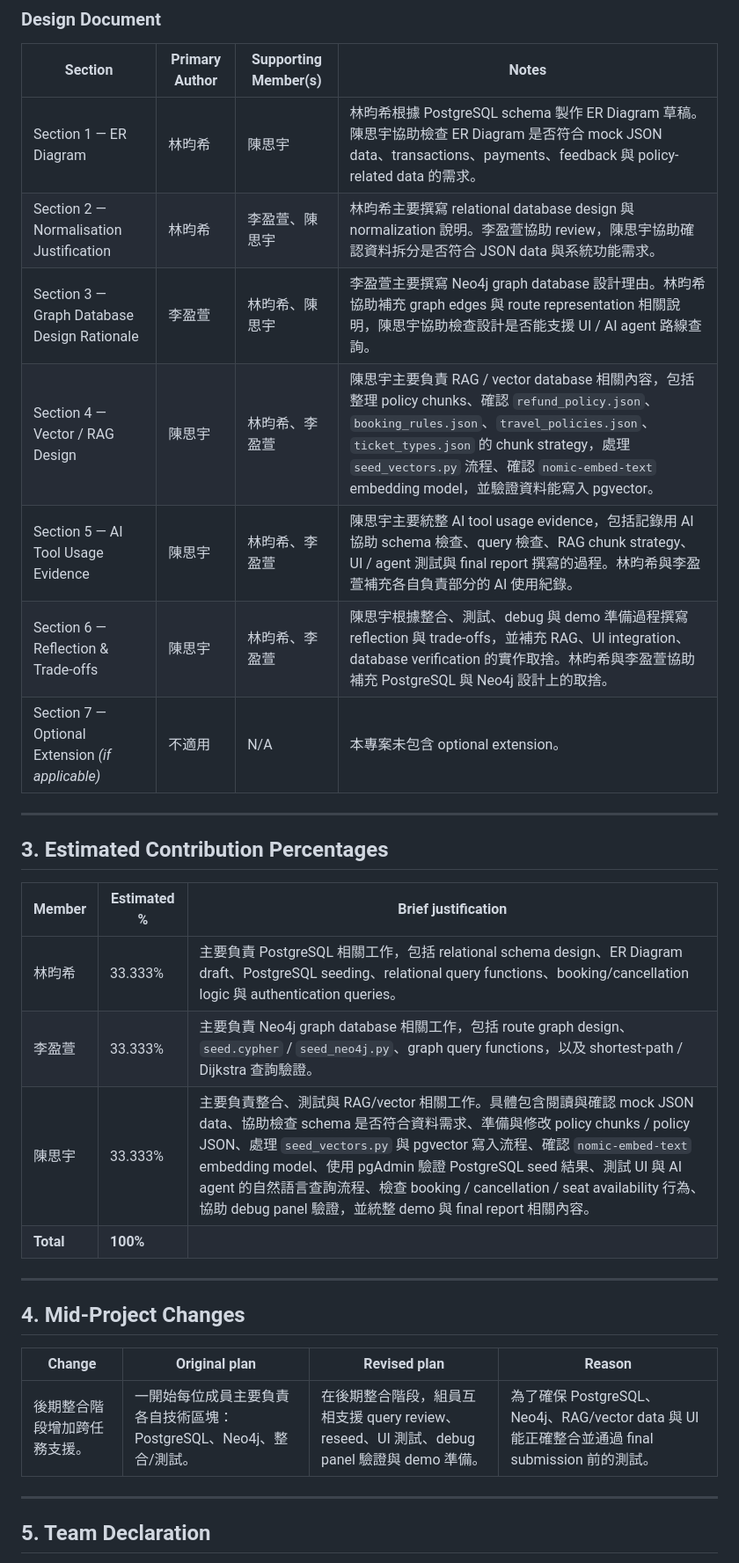
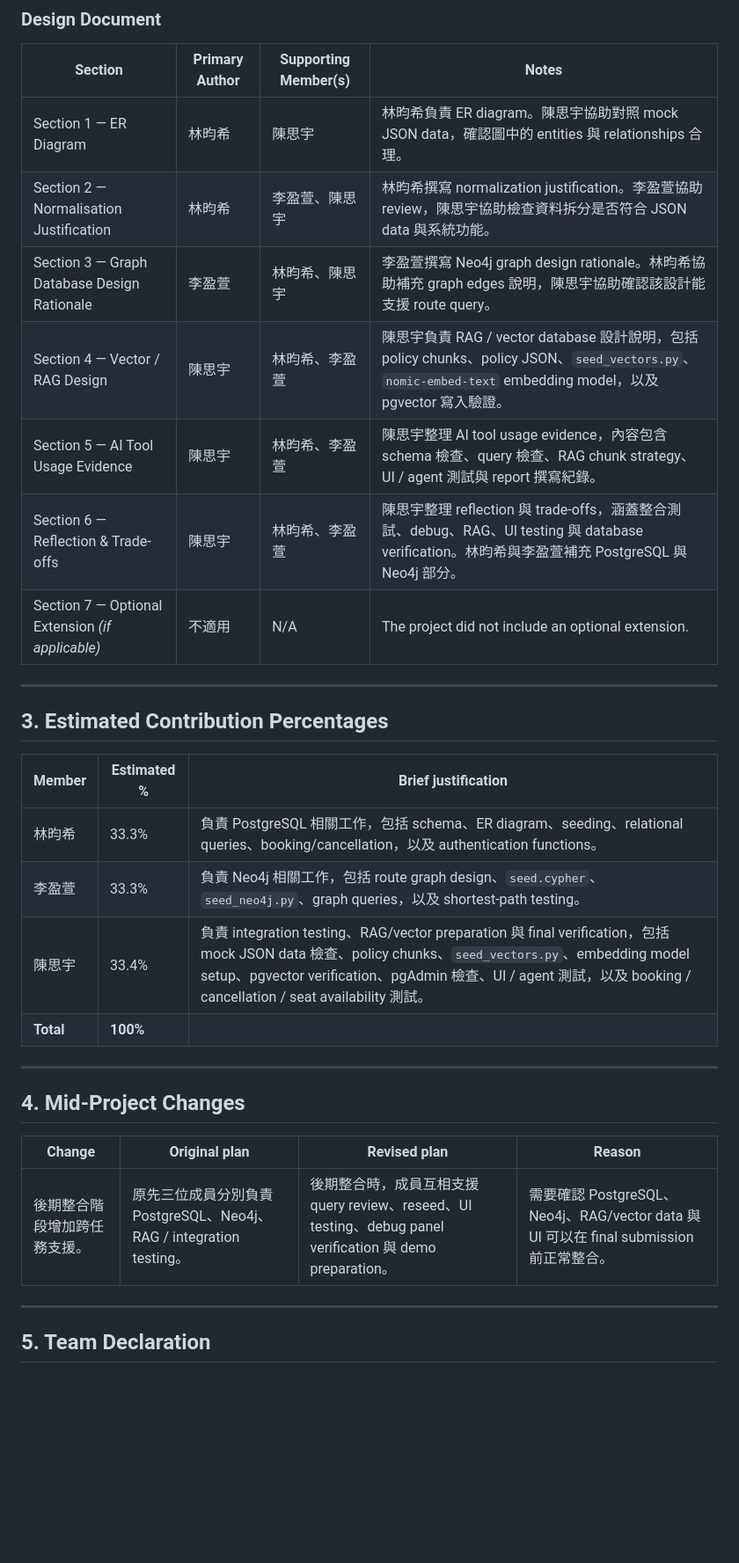
Before and after one commit to ssuyuchen/IM3029A-1142-113403501, a Markdown page: Team29_WORK_ALLOCATION.md, the part around one of its changes. Shown at 88% size. GitHub-like rendering; blank space fills up the shorter version.

Commit message:
Update Team29_WORK_ALLOCATION.md
Signed-off-by: ssuyuchen <chenssuyu941007@gmail.com>

```diff
--- a/Team29_WORK_ALLOCATION.md
+++ b/Team29_WORK_ALLOCATION.md
@@ -34,13 +32,13 @@ For each task, the primary owner is the person most responsible for delivering t
 
 | Section | Primary Author | Supporting Member(s) | Notes |
 |---------|----------------|----------------------|-------|
-| Section 1 — ER Diagram | 林昀希 | 陳思宇 | 林昀希根據 PostgreSQL schema 製作 ER Diagram 草稿。陳思宇協助檢查 ER Diagram 是否符合 mock JSON data、transactions、payments、feedback 與 policy-related data 的需求。 |
-| Section 2 — Normalisation Justification | 林昀希 | 李盈萱、陳思宇 | 林昀希主要撰寫 relational database design 與 normalization 說明。李盈萱協助 review，陳思宇協助確認資料拆分是否符合 JSON data 與系統功能需求。 |
-| Section 3 — Graph Database Design Rationale | 李盈萱 | 林昀希、陳思宇 | 李盈萱主要撰寫 Neo4j graph database 設計理由。林昀希協助補充 graph edges 與 route representation 相關說明，陳思宇協助檢查設計是否能支援 UI / AI agent 路線查詢。 |
-| Section 4 — Vector / RAG Design | 陳思宇 | 林昀希、李盈萱 | 陳思宇主要負責 RAG / vector database 相關內容，包括整理 policy chunks、確認 `refund_policy.json`、`booking_rules.json`、`travel_policies.json`、`ticket_types.json` 的 chunk strategy，處理 `seed_vectors.py` 流程、確認 `nomic-embed-text` embedding model，並驗證資料能寫入 pgvector。 |
-| Section 5 — AI Tool Usage Evidence | 陳思宇 | 林昀希、李盈萱 | 陳思宇主要統整 AI tool usage evidence，包括記錄用 AI 協助 schema 檢查、query 檢查、RAG chunk strategy、UI / agent 測試與 final report 撰寫的過程。林昀希與李盈萱補充各自負責部分的 AI 使用紀錄。 |
-| Section 6 — Reflection & Trade-offs | 陳思宇 | 林昀希、李盈萱 | 陳思宇根據整合、測試、debug 與 demo 準備過程撰寫 reflection 與 trade-offs，並補充 RAG、UI integration、database verification 的實作取捨。林昀希與李盈萱協助補充 PostgreSQL 與 Neo4j 設計上的取捨。 |
-| Section 7 — Optional Extension *(if applicable)* | 不適用 | N/A | 本專案未包含 optional extension。 |
+| Section 1 — ER Diagram | 林昀希 | 陳思宇 | 林昀希負責 ER diagram。陳思宇協助對照 mock JSON data，確認圖中的 entities 與 relationships 合理。 |
+| Section 2 — Normalisation Justification | 林昀希 | 李盈萱、陳思宇 | 林昀希撰寫 normalization justification。李盈萱協助 review，陳思宇協助檢查資料拆分是否符合 JSON data 與系統功能。 |
+| Section 3 — Graph Database Design Rationale | 李盈萱 | 林昀希、陳思宇 | 李盈萱撰寫 Neo4j graph design rationale。林昀希協助補充 graph edges 說明，陳思宇協助確認該設計能支援 route query。 |
+| Section 4 — Vector / RAG Design | 陳思宇 | 林昀希、李盈萱 | 陳思宇負責 RAG / vector database 設計說明，包括 policy chunks、policy JSON、`seed_vectors.py`、`nomic-embed-text` embedding model，以及 pgvector 寫入驗證。 |
+| Section 5 — AI Tool Usage Evidence | 陳思宇 | 林昀希、李盈萱 | 陳思宇整理 AI tool usage evidence，內容包含 schema 檢查、query 檢查、RAG chunk strategy、UI / agent 測試與 report 撰寫紀錄。 |
+| Section 6 — Reflection & Trade-offs | 陳思宇 | 林昀希、李盈萱 | 陳思宇整理 reflection 與 trade-offs，涵蓋整合測試、debug、RAG、UI testing 與 database verification。林昀希與李盈萱補充 PostgreSQL 與 Neo4j 部分。 |
+| Section 7 — Optional Extension *(if applicable)* | 不適用 | N/A | The project did not include an optional extension. |
 
 ---
 
@@ -48,9 +46,9 @@ For each task, the primary owner is the person most responsible for delivering t
 
 | Member | Estimated % | Brief justification |
 |--------|-------------|---------------------|
-| 林昀希 | 33.333% | 主要負責 PostgreSQL 相關工作，包括 relational schema design、ER Diagram draft、PostgreSQL seeding、relational query functions、booking/cancellation logic 與 authentication queries。 |
-| 李盈萱 | 33.333% | 主要負責 Neo4j graph database 相關工作，包括 route graph design、`seed.cypher` / `seed_neo4j.py`、graph query functions，以及 shortest-path / Dijkstra 查詢驗證。 |
-| 陳思宇 | 33.333% | 主要負責整合、測試與 RAG/vector 相關工作。具體包含閱讀與確認 mock JSON data、協助檢查 schema 是否符合資料需求、準備與修改 policy chunks / policy JSON、處理 `seed_vectors.py` 與 pgvector 寫入流程、確認 `nomic-embed-text` embedding model、使用 pgAdmin 驗證 PostgreSQL seed 結果、測試 UI 與 AI agent 的自然語言查詢流程、檢查 booking / cancellation / seat availability 行為、協助 debug panel 驗證，並統整 demo 與 final report 相關內容。 |
+| 林昀希 | 33.3% | 負責 PostgreSQL 相關工作，包括 schema、ER diagram、seeding、relational queries、booking/cancellation，以及 authentication functions。 |
+| 李盈萱 | 33.3% | 負責 Neo4j 相關工作，包括 route graph design、`seed.cypher`、`seed_neo4j.py`、graph queries，以及 shortest-path testing。 |
+| 陳思宇 | 33.4% | 負責 integration testing、RAG/vector preparation 與 final verification，包括 mock JSON data 檢查、policy chunks、`seed_vectors.py`、embedding model setup、pgvector verification、pgAdmin 檢查、UI / agent 測試，以及 booking / cancellation / seat availability 測試。 |
 | **Total** | **100%** | |
 
 ---
@@ -59,7 +57,7 @@ For each task, the primary owner is the person most responsible for delivering t
 
 | Change | Original plan | Revised plan | Reason |
 |--------|---------------|--------------|--------|
-| 後期整合階段增加跨任務支援。 | 一開始每位成員主要負責各自技術區塊：PostgreSQL、Neo4j、整合/測試。 | 在後期整合階段，組員互相支援 query review、reseed、UI 測試、debug panel 驗證與 demo 準備。 | 為了確保 PostgreSQL、Neo4j、RAG/vector data 與 UI 能正確整合並通過 final submission 前的測試。 |
+| 後期整合階段增加跨任務支援。 | 原先三位成員分別負責 PostgreSQL、Neo4j、RAG / integration testing。 | 後期整合時，成員互相支援 query review、reseed、UI testing、debug panel verification 與 demo preparation。 | 需要確認 PostgreSQL、Neo4j、RAG/vector data 與 UI 可以在 final submission 前正常整合。 |
 
 ---
 
```
Also changed, not shown: other parts of Team29_WORK_ALLOCATION.md (+9 -11 lines).
